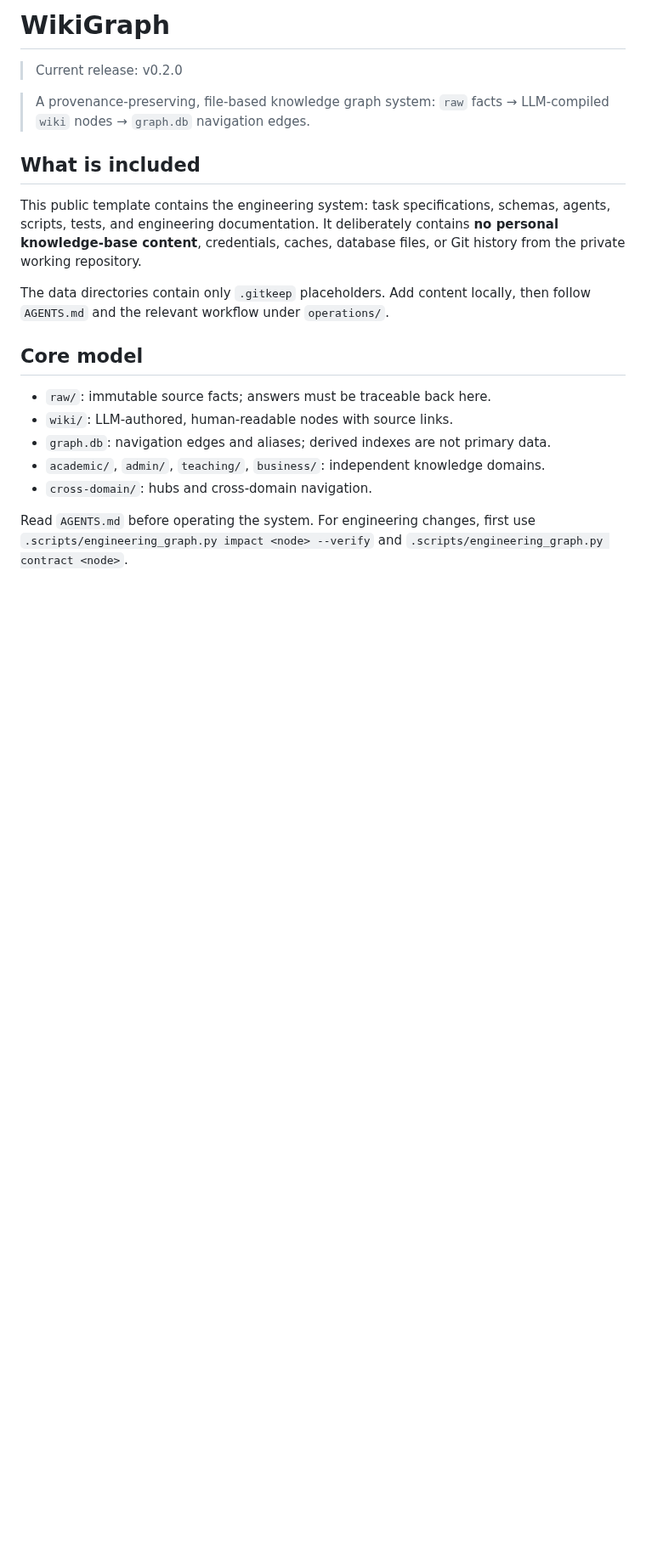
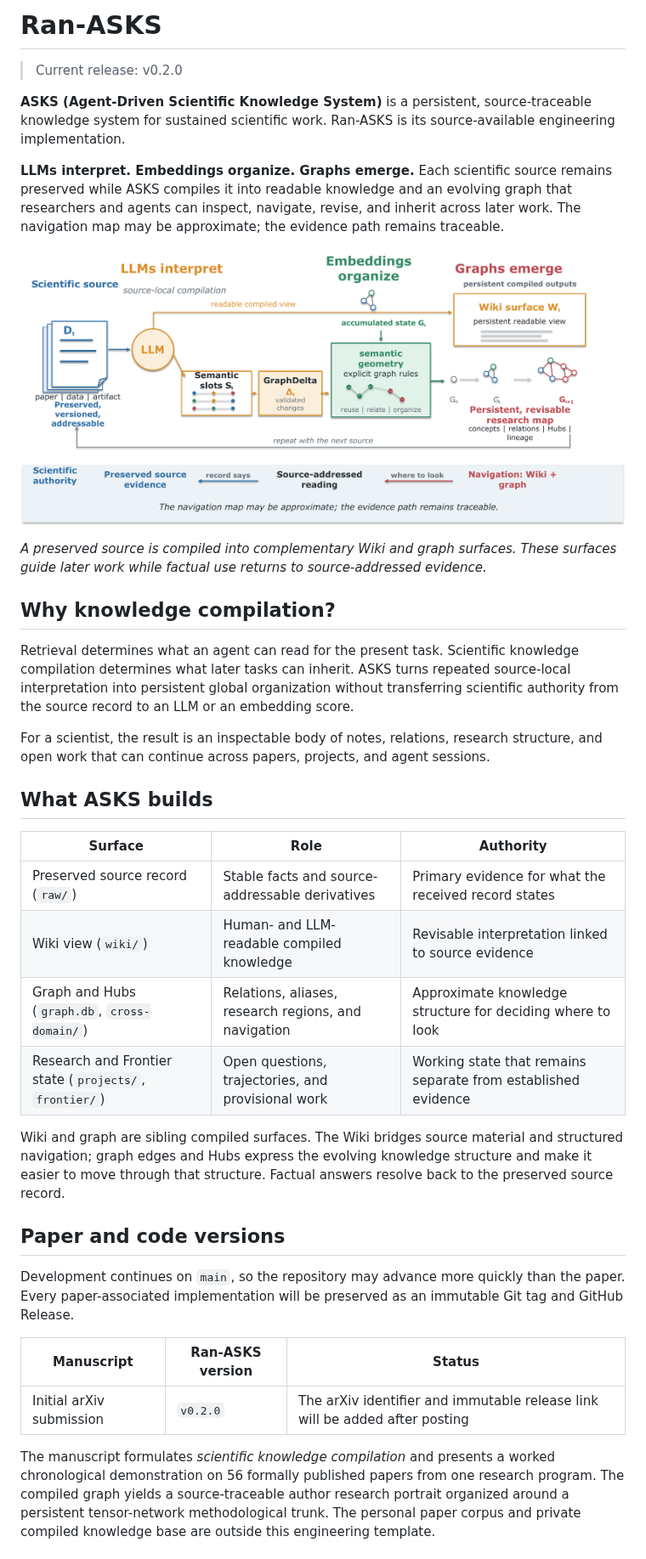
Before and after one commit to ranshiju/Ran-ASKS, a Markdown page: README.md, the part around one of its changes. Shown at 85% size. Drawn GitHub-style; pictures changed too: docs/assets/scientific-knowledge-compilation.png (added); blank space fills up the shorter version.

Commit message:
docs: introduce Ran-ASKS project README

```diff
--- a/README.md
+++ b/README.md
@@ -1,20 +1,62 @@
-# WikiGraph
+# Ran-ASKS
 > Current release: v0.2.0
 
-> A provenance-preserving, file-based knowledge graph system: `raw` facts → LLM-compiled `wiki` nodes → `graph.db` navigation edges.
+**ASKS (Agent-Driven Scientific Knowledge System)** is a persistent,
+source-traceable knowledge system for sustained scientific work. Ran-ASKS is
+its source-available engineering implementation.
 
-## What is included
+**LLMs interpret. Embeddings organize. Graphs emerge.** Each scientific source
+remains preserved while ASKS compiles it into readable knowledge and an
+evolving graph that researchers and agents can inspect, navigate, revise, and
+inherit across later work. The navigation map may be approximate; the evidence
+path remains traceable.
 
-This public template contains the engineering system: task specifications, schemas, agents, scripts, tests, and engineering documentation. It deliberately contains **no personal knowledge-base content**, credentials, caches, database files, or Git history from the private working repository.
+![Scientific knowledge compilation in ASKS](docs/assets/scientific-knowledge-compilation.png)
 
-The data directories contain only `.gitkeep` placeholders. Add content locally, then follow `AGENTS.md` and the relevant workflow under `operations/`.
+*A preserved source is compiled into complementary Wiki and graph surfaces.
+These surfaces guide later work while factual use returns to source-addressed
+evidence.*
 
-## Core model
+## Why knowledge compilation?
 
-- `raw/`: immutable source facts; answers must be traceable back here.
-- `wiki/`: LLM-authored, human-readable nodes with source links.
-- `graph.db`: navigation edges and aliases; derived indexes are not primary data.
-- `academic/`, `admin/`, `teaching/`, `business/`: independent knowledge domains.
-- `cross-domain/`: hubs and cross-domain navigation.
+Retrieval determines what an agent can read for the present task. Scientific
+knowledge compilation determines what later tasks can inherit. ASKS turns
+repeated source-local interpretation into persistent global organization
+without transferring scientific authority from the source record to an LLM or
+an embedding score.
 
-Read `AGENTS.md` before operating the system. For engineering changes, first use `.scripts/engineering_graph.py impact <node> --verify` and `.scripts/engineering_graph.py contract <node>`.
+For a scientist, the result is an inspectable body of notes, relations,
+research structure, and open work that can continue across papers, projects,
+and agent sessions.
+
+## What ASKS builds
+
+| Surface | Role | Authority |
+| --- | --- | --- |
+| Preserved source record (`raw/`) | Stable facts and source-addressable derivatives | Primary evidence for what the received record states |
+| Wiki view (`wiki/`) | Human- and LLM-readable compiled knowledge | Revisable interpretation linked to source evidence |
+| Graph and Hubs (`graph.db`, `cross-domain/`) | Relations, aliases, research regions, and navigation | Approximate knowledge structure for deciding where to look |
+| Research and Frontier state (`projects/`, `frontier/`) | Open questions, trajectories, and provisional work | Working state that remains separate from established evidence |
+
+Wiki and graph are sibling compiled surfaces. The Wiki bridges source material
+and structured navigation; graph edges and Hubs express the evolving knowledge
+structure and make it easier to move through that structure. Factual answers
+resolve back to the preserved source record.
+
+## Paper and code versions
+
+Development continues on `main`, so the repository may advance more quickly
+than the paper. Every paper-associated implementation will be preserved as an
+immutable Git tag and GitHub Release.
+
+| Manuscript | Ran-ASKS version | Status |
+| --- | --- | --- |
+| Initial arXiv submission | `v0.2.0` | The arXiv identifier and immutable release link will be added after posting |
+
+The manuscript formulates *scientific knowledge compilation* and presents a
+worked chronological demonstration on 56 formally published papers from one
+research program. The compiled graph yields a source-traceable author research
+portrait organized around a persistent tensor-network methodological trunk.
+The personal paper corpus and private compiled knowledge base are outside this
+engineering template.
+
```
Also changed, not shown: other parts of README.md (+95 -20 lines), 3 other files.
